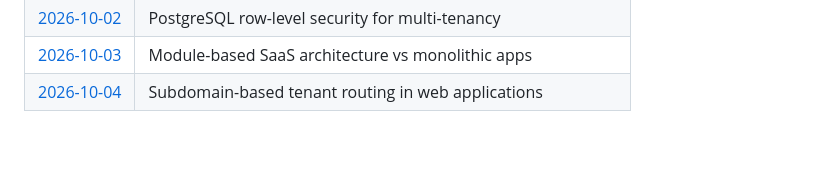
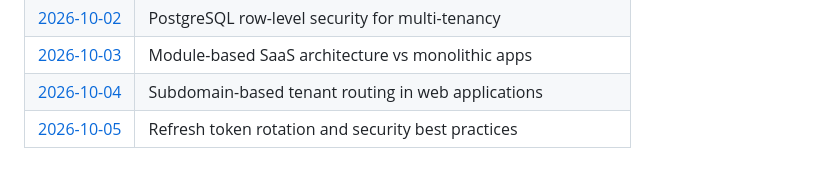
Before and after one commit to Varadha9/multi-tenant-saas-platform, a Markdown page: daily-research/README.md, the part around the change. Drawn GitHub-style; blank space fills up the shorter version.

Commit message:
research: daily note — 2026-10-05

```diff
--- a/daily-research/README.md
+++ b/daily-research/README.md
@@ -67,3 +67,4 @@ Files are created automatically every day at 03:30 UTC by the [Daily Auto-Commit
 | [2026-10-02](2026-10-02.md) | PostgreSQL row-level security for multi-tenancy |
 | [2026-10-03](2026-10-03.md) | Module-based SaaS architecture vs monolithic apps |
 | [2026-10-04](2026-10-04.md) | Subdomain-based tenant routing in web applications |
+| [2026-10-05](2026-10-05.md) | Refresh token rotation and security best practices |
```
Also changed, not shown: daily-research/2026-10-05.md (added, +21 -0 lines).
